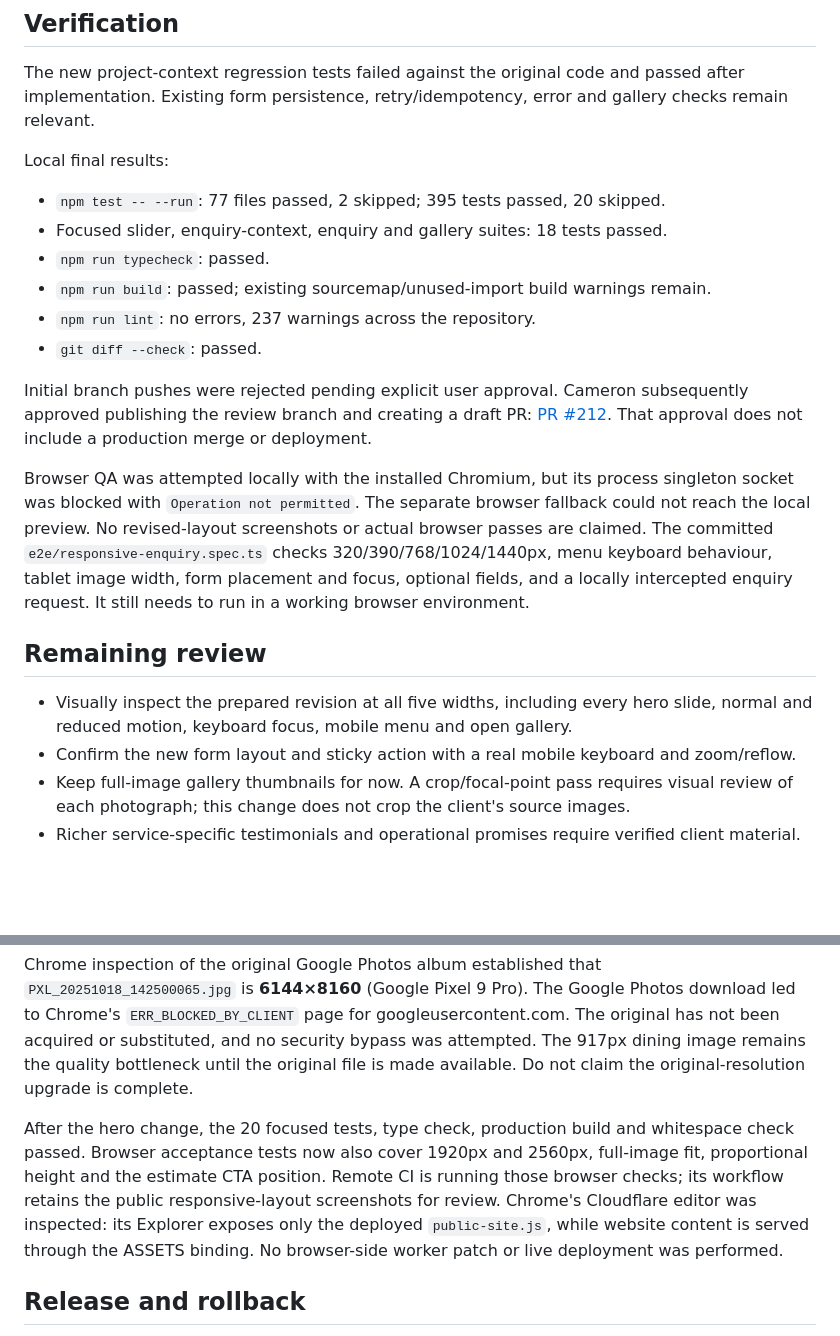
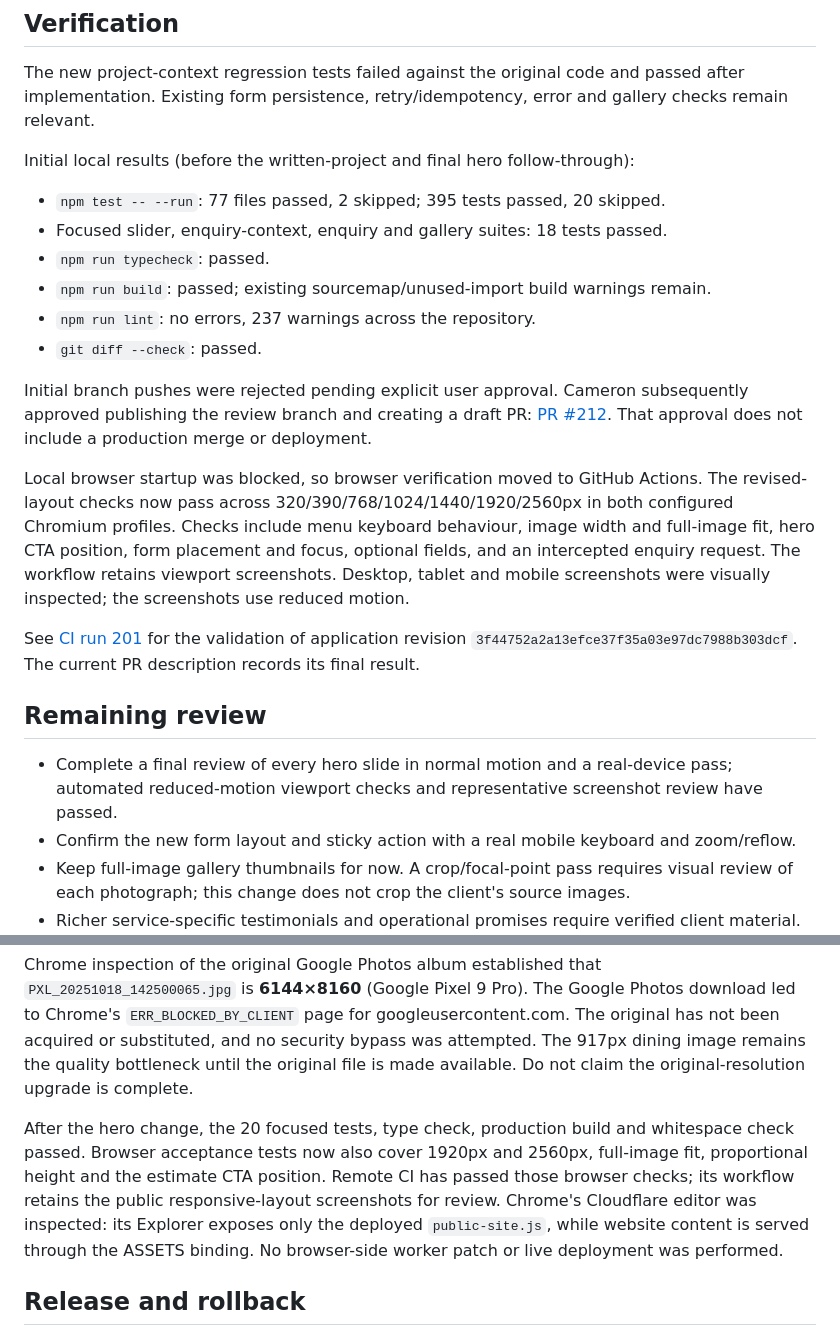
Before and after one commit to camster91/Arcan-Painting, a Markdown page: docs/release/2026-11-09-ui-cro.md, 2 parts joined by grey strips. GitHub-like rendering; blank space fills up the shorter version.

Commit message:
Record remote responsive browser verification

```diff
--- a/docs/release/2026-11-09-ui-cro.md
+++ b/docs/release/2026-11-09-ui-cro.md
@@ -19,7 +19,7 @@ Prepared against main revision `70f09a5` after the live visual review. These are
 
 The new project-context regression tests failed against the original code and passed after implementation. Existing form persistence, retry/idempotency, error and gallery checks remain relevant.
 
-Local final results:
+Initial local results (before the written-project and final hero follow-through):
 
 - `npm test -- --run`: 77 files passed, 2 skipped; 395 tests passed, 20 skipped.
 - Focused slider, enquiry-context, enquiry and gallery suites: 18 tests passed.
@@ -30,11 +30,12 @@ Local final results:
 
 Initial branch pushes were rejected pending explicit user approval. Cameron subsequently approved publishing the review branch and creating a draft PR: [PR #212](https://github.com/camster91/Arcan-Painting/pull/212). That approval does not include a production merge or deployment.
 
-Browser QA was attempted locally with the installed Chromium, but its process singleton socket was blocked with `Operation not permitted`. The separate browser fallback could not reach the local preview. No revised-layout screenshots or actual browser passes are claimed. The committed `e2e/responsive-enquiry.spec.ts` checks 320/390/768/1024/1440px, menu keyboard behaviour, tablet image width, form placement and focus, optional fields, and a locally intercepted enquiry request. It still needs to run in a working browser environment.
+Local browser startup was blocked, so browser verification moved to GitHub Actions. The revised-layout checks now pass across 320/390/768/1024/1440/1920/2560px in both configured Chromium profiles. Checks include menu keyboard behaviour, image width and full-image fit, hero CTA position, form placement and focus, optional fields, and an intercepted enquiry request. The workflow retains viewport screenshots. Desktop, tablet and mobile screenshots were visually inspected; the screenshots use reduced motion.
 
+See [CI run 201](https://github.com/camster91/Arcan-Painting/actions/runs/42697889316) for the validation of application revision `3f44752a2a13efce37f35a03e97dc7988b303dcf`. The current PR description records its final result.
 ## Remaining review
 
-- Visually inspect the prepared revision at all five widths, including every hero slide, normal and reduced motion, keyboard focus, mobile menu and open gallery.
+- Complete a final review of every hero slide in normal motion and a real-device pass; automated reduced-motion viewport checks and representative screenshot review have passed.
 - Confirm the new form layout and sticky action with a real mobile keyboard and zoom/reflow.
 - Keep full-image gallery thumbnails for now. A crop/focal-point pass requires visual review of each photograph; this change does not crop the client's source images.
 - Richer service-specific testimonials and operational promises require verified client material. No new claims were fabricated.
@@ -50,7 +51,7 @@ The three selected completed-work slides are the patterned dining room, the resi
 
 Chrome inspection of the original Google Photos album established that `PXL_20251018_142500065.jpg` is **6144×8160** (Google Pixel 9 Pro). The Google Photos download led to Chrome's `ERR_BLOCKED_BY_CLIENT` page for googleusercontent.com. The original has not been acquired or substituted, and no security bypass was attempted. The 917px dining image remains the quality bottleneck until the original file is made available. Do not claim the original-resolution upgrade is complete.
 
-After the hero change, the 20 focused tests, type check, production build and whitespace check passed. Browser acceptance tests now also cover 1920px and 2560px, full-image fit, proportional height and the estimate CTA position. Remote CI is running those browser checks; its workflow retains the public responsive-layout screenshots for review. Chrome's Cloudflare editor was inspected: its Explorer exposes only the deployed `public-site.js`, while website content is served through the ASSETS binding. No browser-side worker patch or live deployment was performed.
+After the hero change, the 20 focused tests, type check, production build and whitespace check passed. Browser acceptance tests now also cover 1920px and 2560px, full-image fit, proportional height and the estimate CTA position. Remote CI has passed those browser checks; its workflow retains the public responsive-layout screenshots for review. Chrome's Cloudflare editor was inspected: its Explorer exposes only the deployed `public-site.js`, while website content is served through the ASSETS binding. No browser-side worker patch or live deployment was performed.
 
 ## Release and rollback
 
```
